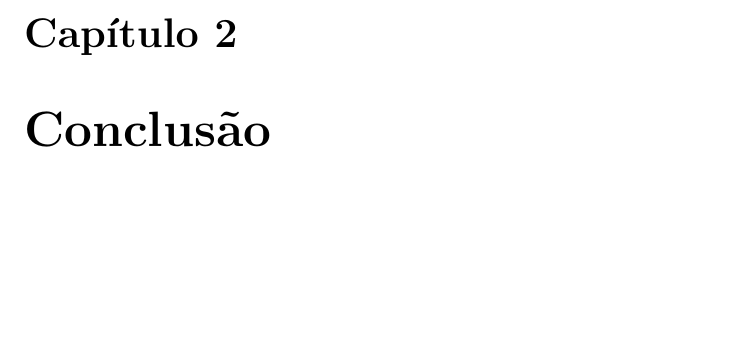
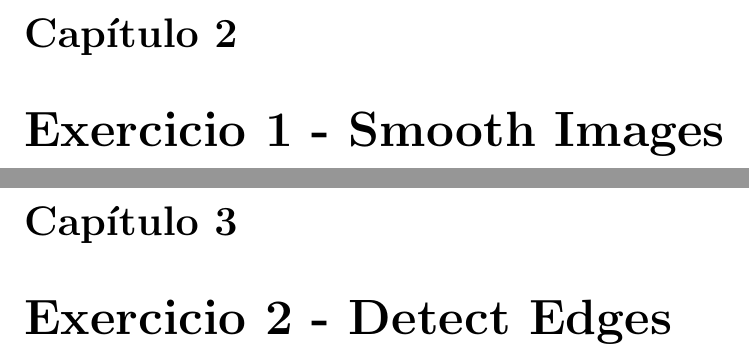
Before and after one commit to JoseFilipeFerreira/feet, a LaTeX document (Tutorial1/report/Report.tex): part of page 4 of 4 before the commit and two parts of pages 4 and 5 of 5 after it, the two joined at a grey line, cut so that both start at the same text, the shorter picture padded with empty space. Compiled offline with pdfLaTeX.

Commit message:
add sections for diferent scripts

```diff
--- a/Tutorial1/report/Report.tex
+++ b/Tutorial1/report/Report.tex
@@ -51,6 +51,8 @@ linkcolor=black}
 \pagebreak
 \chapter{Introdução}
 
-\chapter{Conclusão}
+\chapter{Exercicio 1 - Smooth Images}
+
+\chapter{Exercicio 2 - Detect Edges}
 
 \end{document}
```
